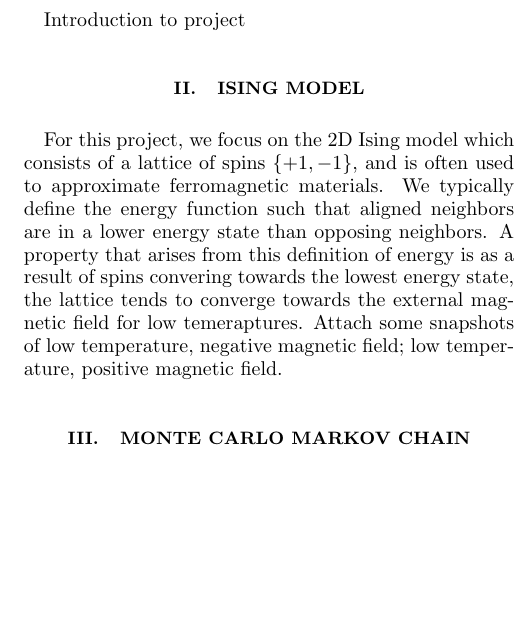
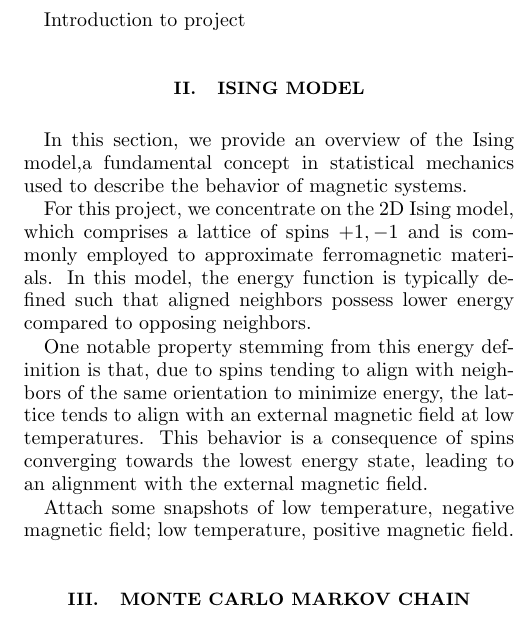
Before and after one commit to TristanCollis/Final-Ising-B, a LaTeX paper (paper/apssamp.tex): part of one column of page 1 of 10, cut so that both start at the same text, the shorter picture padded with empty space. Compiled offline with pdfLaTeX.

Commit message:
Fix typos and clarify

```diff
--- a/paper/apssamp.tex
+++ b/paper/apssamp.tex
@@ -95,9 +95,12 @@ Introduction to project
 
 \section{\label{sec:level2}Ising Model}
 
-For this project, we focus on the 2D Ising model which consists of a lattice of spins $\{+1, -1\}$, and is often used to approximate ferromagnetic materials.
-We typically define the energy function such that aligned neighbors are in a lower energy state than opposing neighbors.
-A property that arises from this definition of energy is as a result of spins convering towards the lowest energy state, the lattice tends to converge towards the external magnetic field for low temeraptures.
+In this section, we provide an overview of the Ising model,a fundamental concept in statistical mechanics used to describe the behavior of magnetic systems.
+
+For this project, we concentrate on the 2D Ising model, which comprises a lattice of spins ${+1, -1}$ and is commonly employed to approximate ferromagnetic materials. In this model, the energy function is typically defined such that aligned neighbors possess lower energy compared to opposing neighbors.
+
+One notable property stemming from this energy definition is that, due to spins tending to align with neighbors of the same orientation to minimize energy, the lattice tends to align with an external magnetic field at low temperatures. This behavior is a consequence of spins converging towards the lowest energy state, leading to an alignment with the external magnetic field.
+
 Attach some snapshots of low temperature, negative magnetic field; low temperature, positive magnetic field.
 
 \section{\label{sec:level2}Monte Carlo Markov Chain}
```
